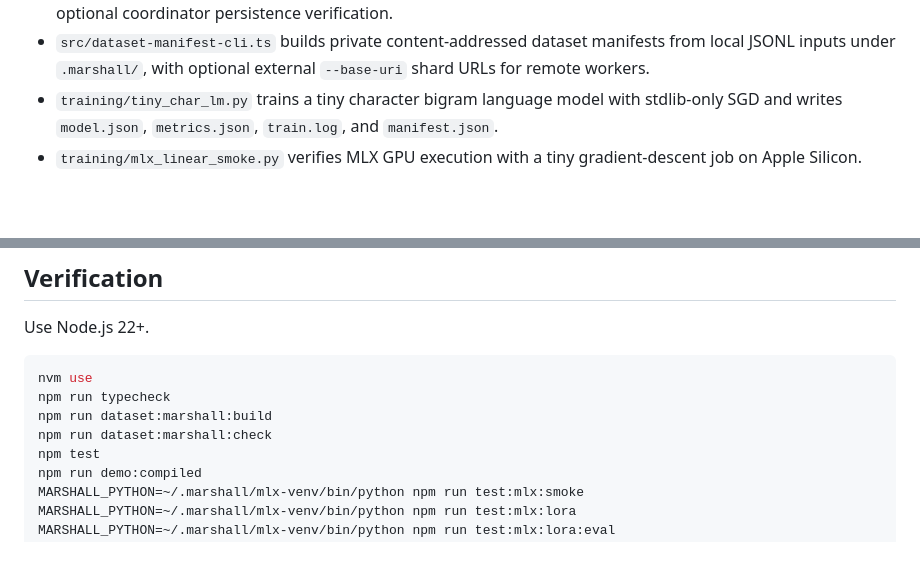
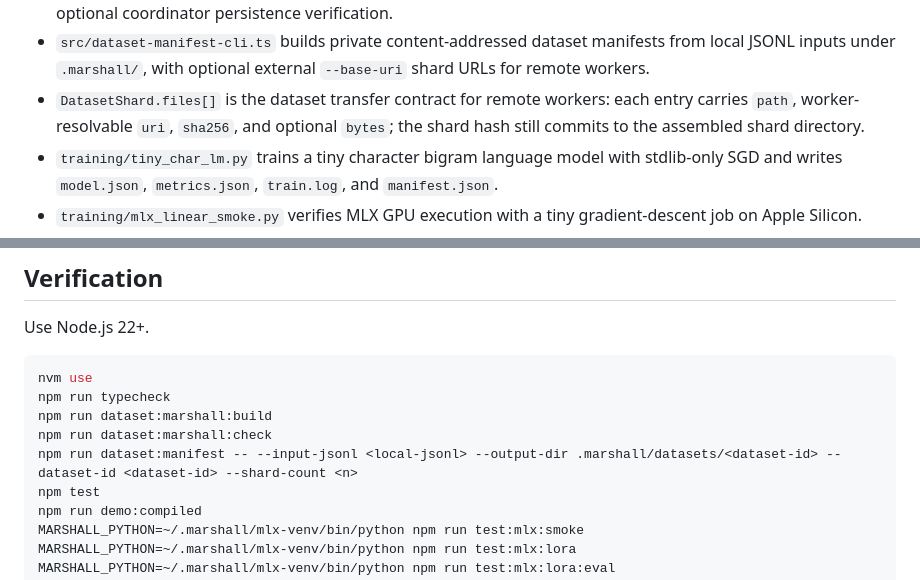
Before and after one commit to turinglabsorg/marshall, a Markdown page: AGENTS.md, 2 parts joined by grey strips. GitHub-like rendering; blank space fills up the shorter version.

Commit message:
Document dataset shard manifest contract

```diff
--- a/AGENTS.md
+++ b/AGENTS.md
@@ -75,6 +75,7 @@ Marshall is a p2p-first consumer AI compute network for asynchronous AI workload
 - `src/model-query-cli.ts` queries a packaged optimized model against a selected eval record and can fail unless the answer is correct.
 - `src/e2e-ag-news-cli.ts` runs the AG News product E2E path: training worker pool, p2p artifact upload to the control store, p2p adapter download for evaluation workers, evaluation artifact upload, optional p2p validation target download, accepted-only leaderboard selection, package from verified adapter storage, query, and optional coordinator persistence verification.
 - `src/dataset-manifest-cli.ts` builds private content-addressed dataset manifests from local JSONL inputs under `.marshall/`, with optional external `--base-uri` shard URLs for remote workers.
+- `DatasetShard.files[]` is the dataset transfer contract for remote workers: each entry carries `path`, worker-resolvable `uri`, `sha256`, and optional `bytes`; the shard hash still commits to the assembled shard directory.
 - `training/tiny_char_lm.py` trains a tiny character bigram language model with stdlib-only SGD and writes `model.json`, `metrics.json`, `train.log`, and `manifest.json`.
 - `training/mlx_linear_smoke.py` verifies MLX GPU execution with a tiny gradient-descent job on Apple Silicon.
 - `training/mlx_lora_smoke.py` runs a tiny MLX-LM LoRA training job, writes logs and `metrics.json`, captures train/validation loss, and validates adapter files.
@@ -115,6 +116,7 @@ nvm use
 npm run typecheck
 npm run dataset:marshall:build
 npm run dataset:marshall:check
+npm run dataset:manifest -- --input-jsonl <local-jsonl> --output-dir .marshall/datasets/<dataset-id> --dataset-id <dataset-id> --shard-count <n>
 npm test
 npm run demo:compiled
 MARSHALL_PYTHON=~/.marshall/mlx-venv/bin/python npm run test:mlx:smoke
```
